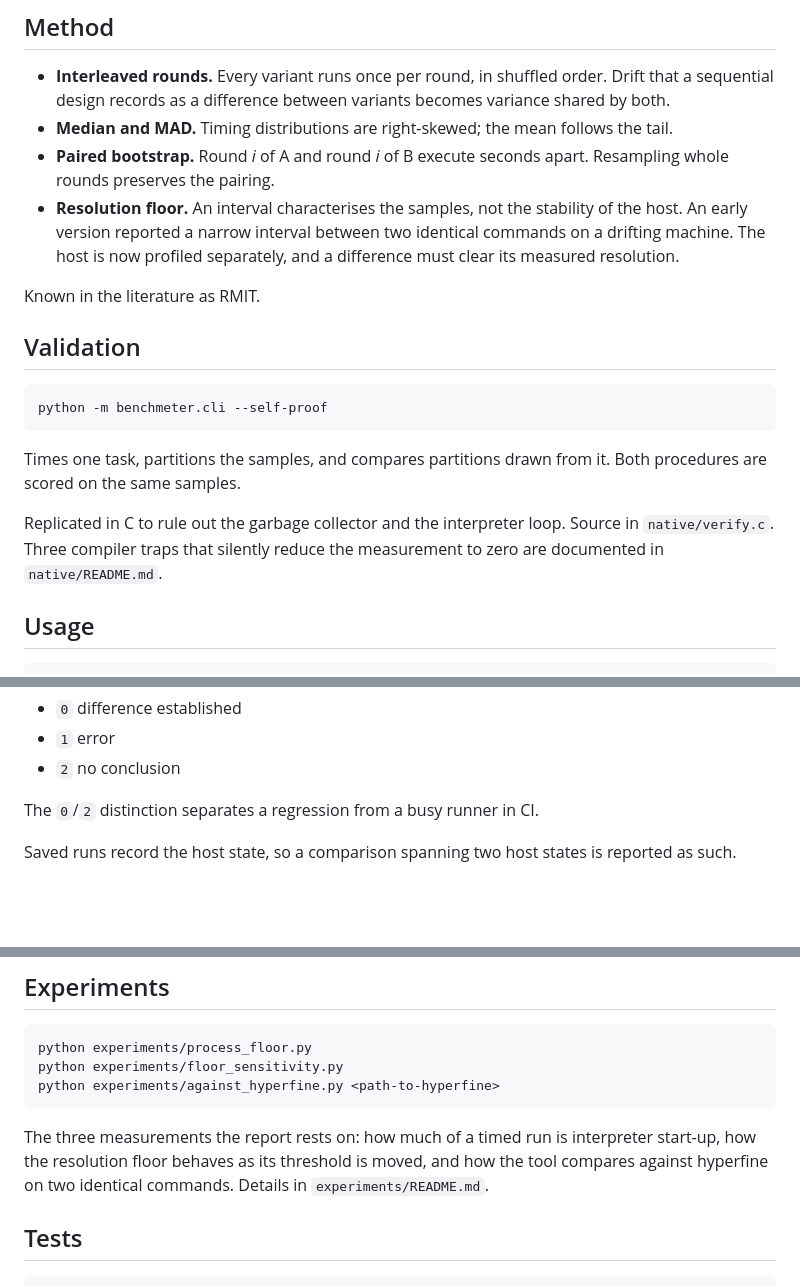
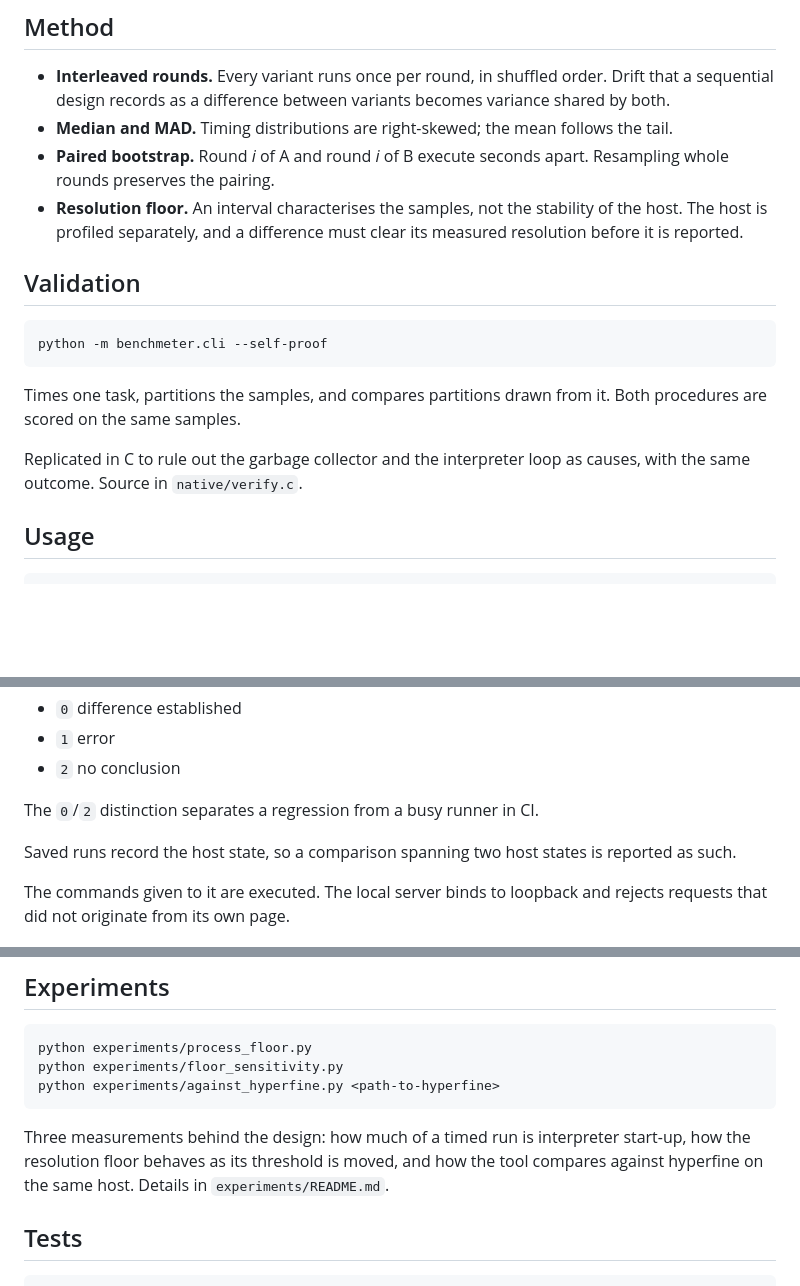
Before and after one commit to XeminoL/benchmeter, a Markdown page: README.md, 3 parts joined by grey strips. Rendered like a GitHub page; blank space fills up the shorter version.

Commit message:
Tighten the README to what the tool does

````diff
--- a/README.md
+++ b/README.md
@@ -22,9 +22,7 @@ Update to Python 3.9+
 - **Interleaved rounds.** Every variant runs once per round, in shuffled order. Drift that a sequential design records as a difference between variants becomes variance shared by both.
 - **Median and MAD.** Timing distributions are right-skewed; the mean follows the tail.
 - **Paired bootstrap.** Round *i* of A and round *i* of B execute seconds apart. Resampling whole rounds preserves the pairing.
-- **Resolution floor.** An interval characterises the samples, not the stability of the host. An early version reported a narrow interval between two identical commands on a drifting machine. The host is now profiled separately, and a difference must clear its measured resolution.
-
-Known in the literature as RMIT.
+- **Resolution floor.** An interval characterises the samples, not the stability of the host. The host is profiled separately, and a difference must clear its measured resolution before it is reported.
 
 ## Validation
 
@@ -34,7 +32,7 @@ python -m benchmeter.cli --self-proof
 
 Times one task, partitions the samples, and compares partitions drawn from it. Both procedures are scored on the same samples.
 
-Replicated in C to rule out the garbage collector and the interpreter loop. Source in `native/verify.c`. Three compiler traps that silently reduce the measurement to zero are documented in `native/README.md`.
+Replicated in C to rule out the garbage collector and the interpreter loop as causes, with the same outcome. Source in `native/verify.c`.
 
 ## Usage
 
@@ -60,6 +58,8 @@ The `0`/`2` distinction separates a regression from a busy runner in CI.
 
 Saved runs record the host state, so a comparison spanning two host states is reported as such.
 
+The commands given to it are executed. The local server binds to loopback and rejects requests that did not originate from its own page.
+
 ![Dark theme](docs/screenshot-dark.png)
 
 ## Experiments
@@ -70,10 +70,10 @@ python experiments/floor_sensitivity.py
 python experiments/against_hyperfine.py <path-to-hyperfine>
 ```
 
-The three measurements the report rests on: how much of a timed run is
-interpreter start-up, how the resolution floor behaves as its threshold is
-moved, and how the tool compares against hyperfine on two identical
-commands. Details in `experiments/README.md`.
+Three measurements behind the design: how much of a timed run is interpreter
+start-up, how the resolution floor behaves as its threshold is moved, and how
+the tool compares against hyperfine on the same host. Details in
+`experiments/README.md`.
 
 ## Tests
 
````
